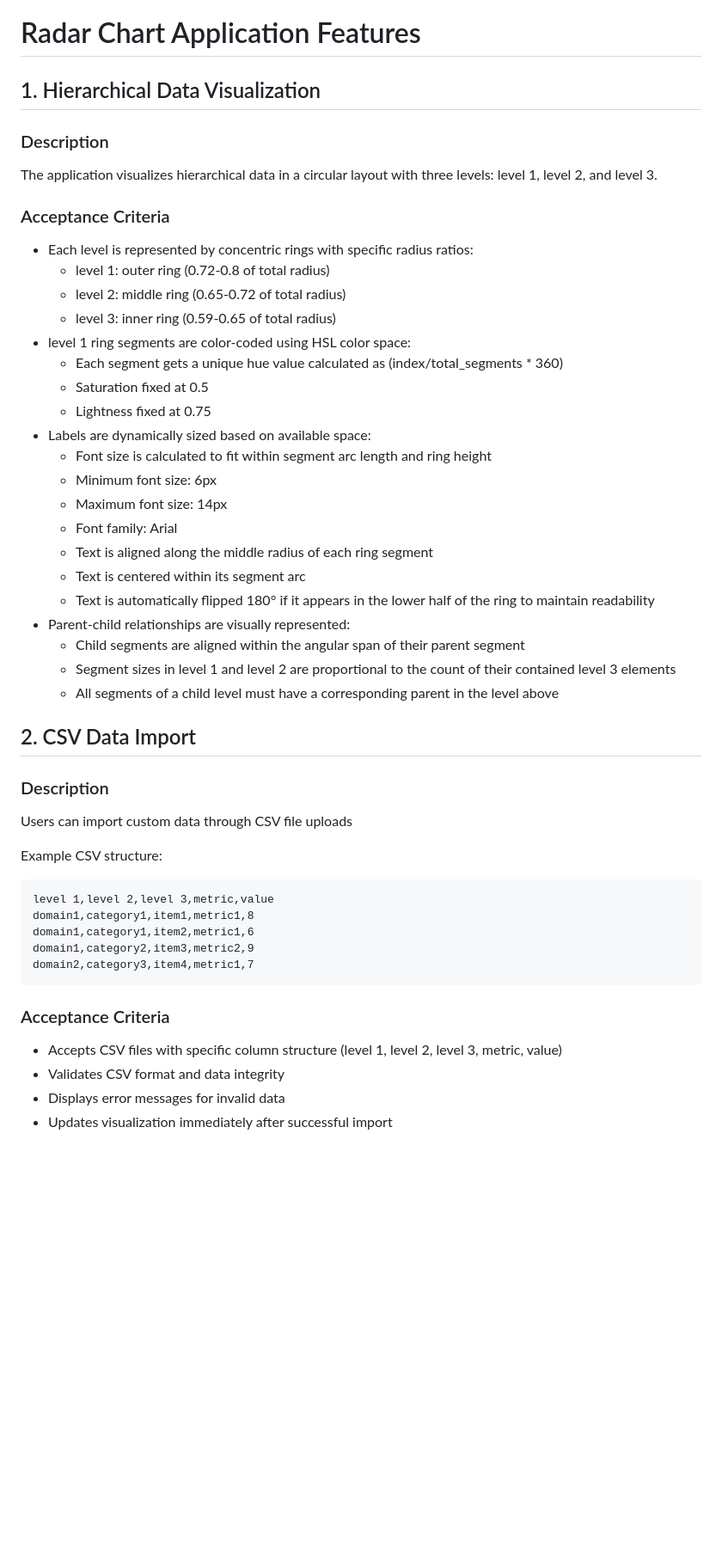
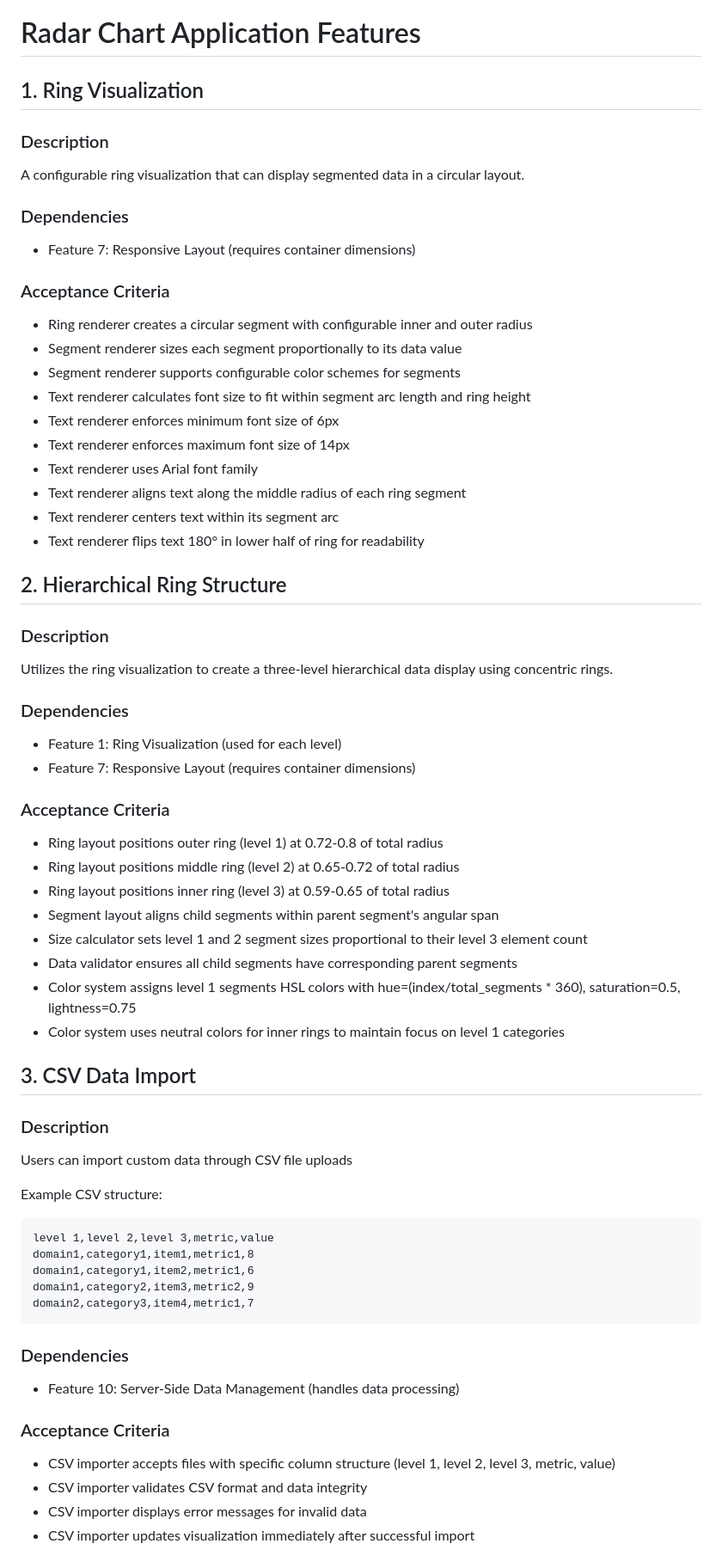
Before and after one commit to danielfrey63/radar-chart, a Markdown page: Features.md, the part around one of its changes. Shown at 86% size. Drawn GitHub-style; blank space fills up the shorter version.

Commit message:
Split Feature 1 into Ring Visualization and Hierarchical Ring Structure, flatten ACs and add clear subjects

````diff
--- a/Features.md
+++ b/Features.md
@@ -1,32 +1,43 @@
 # Radar Chart Application Features
 
-## 1. Hierarchical Data Visualization
+## 1. Ring Visualization
 ### Description
-The application visualizes hierarchical data in a circular layout with three levels: level 1, level 2, and level 3.
+A configurable ring visualization that can display segmented data in a circular layout.
+
+### Dependencies
+- Feature 7: Responsive Layout (requires container dimensions)
 
 ### Acceptance Criteria
-- Each level is represented by concentric rings with specific radius ratios:
-  - level 1: outer ring (0.72-0.8 of total radius)
-  - level 2: middle ring (0.65-0.72 of total radius)
-  - level 3: inner ring (0.59-0.65 of total radius)
-- level 1 ring segments are color-coded using HSL color space:
-  - Each segment gets a unique hue value calculated as (index/total_segments * 360)
-  - Saturation fixed at 0.5
-  - Lightness fixed at 0.75
-- Labels are dynamically sized based on available space:
-  - Font size is calculated to fit within segment arc length and ring height
-  - Minimum font size: 6px
-  - Maximum font size: 14px
-  - Font family: Arial
-  - Text is aligned along the middle radius of each ring segment
-  - Text is centered within its segment arc
-  - Text is automatically flipped 180° if it appears in the lower half of the ring to maintain readability
-- Parent-child relationships are visually represented:
-  - Child segments are aligned within the angular span of their parent segment
-  - Segment sizes in level 1 and level 2 are proportional to the count of their contained level 3 elements
-  - All segments of a child level must have a corresponding parent in the level above
+- Ring renderer creates a circular segment with configurable inner and outer radius
+- Segment renderer sizes each segment proportionally to its data value
+- Segment renderer supports configurable color schemes for segments
+- Text renderer calculates font size to fit within segment arc length and ring height
+- Text renderer enforces minimum font size of 6px
+- Text renderer enforces maximum font size of 14px
+- Text renderer uses Arial font family
+- Text renderer aligns text along the middle radius of each ring segment
+- Text renderer centers text within its segment arc
+- Text renderer flips text 180° in lower half of ring for readability
 
-## 2. CSV Data Import
+## 2. Hierarchical Ring Structure
+### Description
+Utilizes the ring visualization to create a three-level hierarchical data display using concentric rings.
+
+### Dependencies
+- Feature 1: Ring Visualization (used for each level)
+- Feature 7: Responsive Layout (requires container dimensions)
+
+### Acceptance Criteria
+- Ring layout positions outer ring (level 1) at 0.72-0.8 of total radius
+- Ring layout positions middle ring (level 2) at 0.65-0.72 of total radius
+- Ring layout positions inner ring (level 3) at 0.59-0.65 of total radius
+- Segment layout aligns child segments within parent segment's angular span
+- Size calculator sets level 1 and 2 segment sizes proportional to their level 3 element count
+- Data validator ensures all child segments have corresponding parent segments
+- Color system assigns level 1 segments HSL colors with hue=(index/total_segments * 360), saturation=0.5, lightness=0.75
+- Color system uses neutral colors for inner rings to maintain focus on level 1 categories
+
+## 3. CSV Data Import
 ### Description
 Users can import custom data through CSV file uploads
 
@@ -39,9 +50,12 @@ domain1,category2,item3,metric2,9
 domain2,category3,item4,metric1,7
 ```
 
+### Dependencies
+- Feature 10: Server-Side Data Management (handles data processing)
+
 ### Acceptance Criteria
-- Accepts CSV files with specific column structure (level 1, level 2, level 3, metric, value)
-- Validates CSV format and data integrity
-- Displays error messages for invalid data
-- Updates visualization immediately after successful import
+- CSV importer accepts files with specific column structure (level 1, level 2, level 3, metric, value)
+- CSV importer validates CSV format and data integrity
+- CSV importer displays error messages for invalid data
+- CSV importer updates visualization immediately after successful import
 
````
Also changed, not shown: other parts of Features.md (+79 -59 lines).
